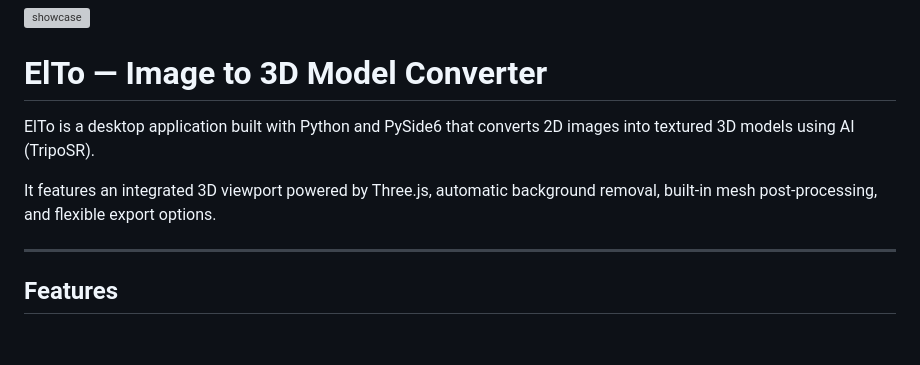
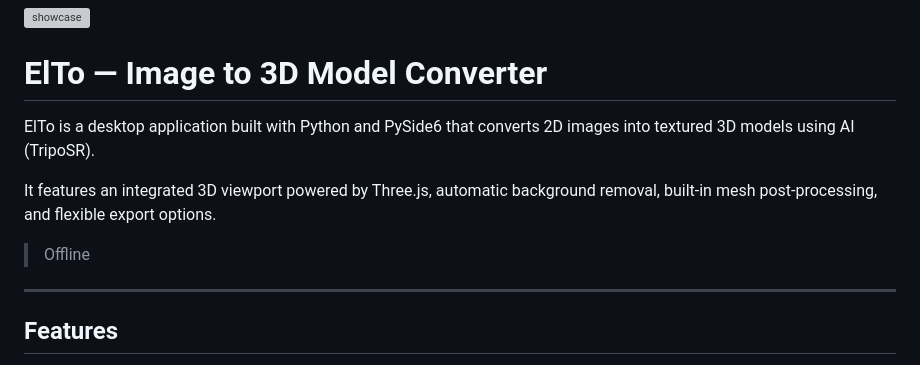
Before and after one commit to YASSER-27/Elto-Image-To-3d-Model-, a Markdown page: README.md, the part around the change. Drawn GitHub-style; blank space fills up the shorter version; grey boxes are pictures that could not be loaded.

```diff
--- a/README.md
+++ b/README.md
@@ -3,10 +3,12 @@
 
 # ElTo — Image to 3D Model Converter
 
+
 ElTo is a desktop application built with Python and PySide6 that converts 2D images into textured 3D models using AI (TripoSR).
 
 It features an integrated 3D viewport powered by Three.js, automatic background removal, built-in mesh post-processing, and flexible export options.
 
+>Offline
 ---
 
 ## Features
```
